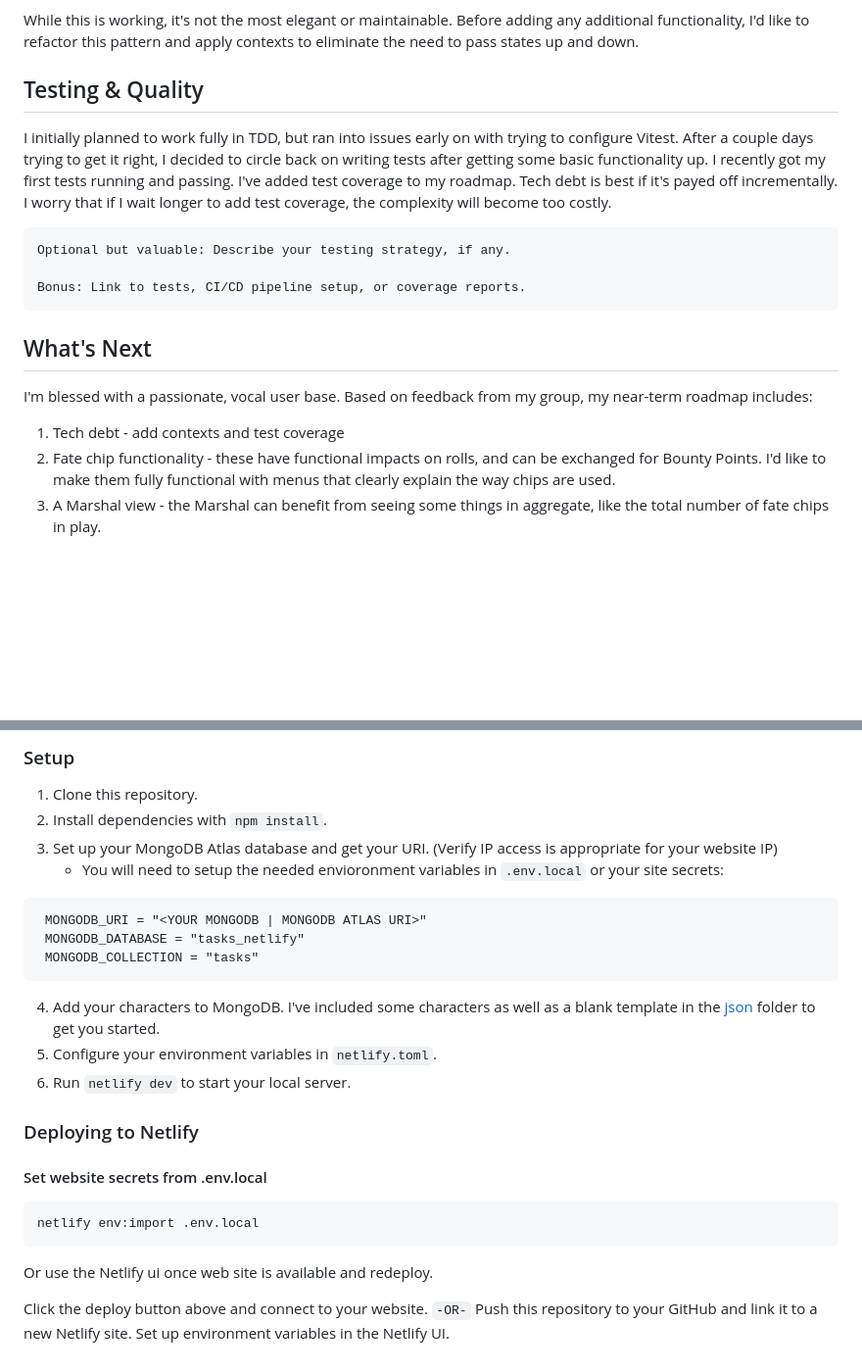
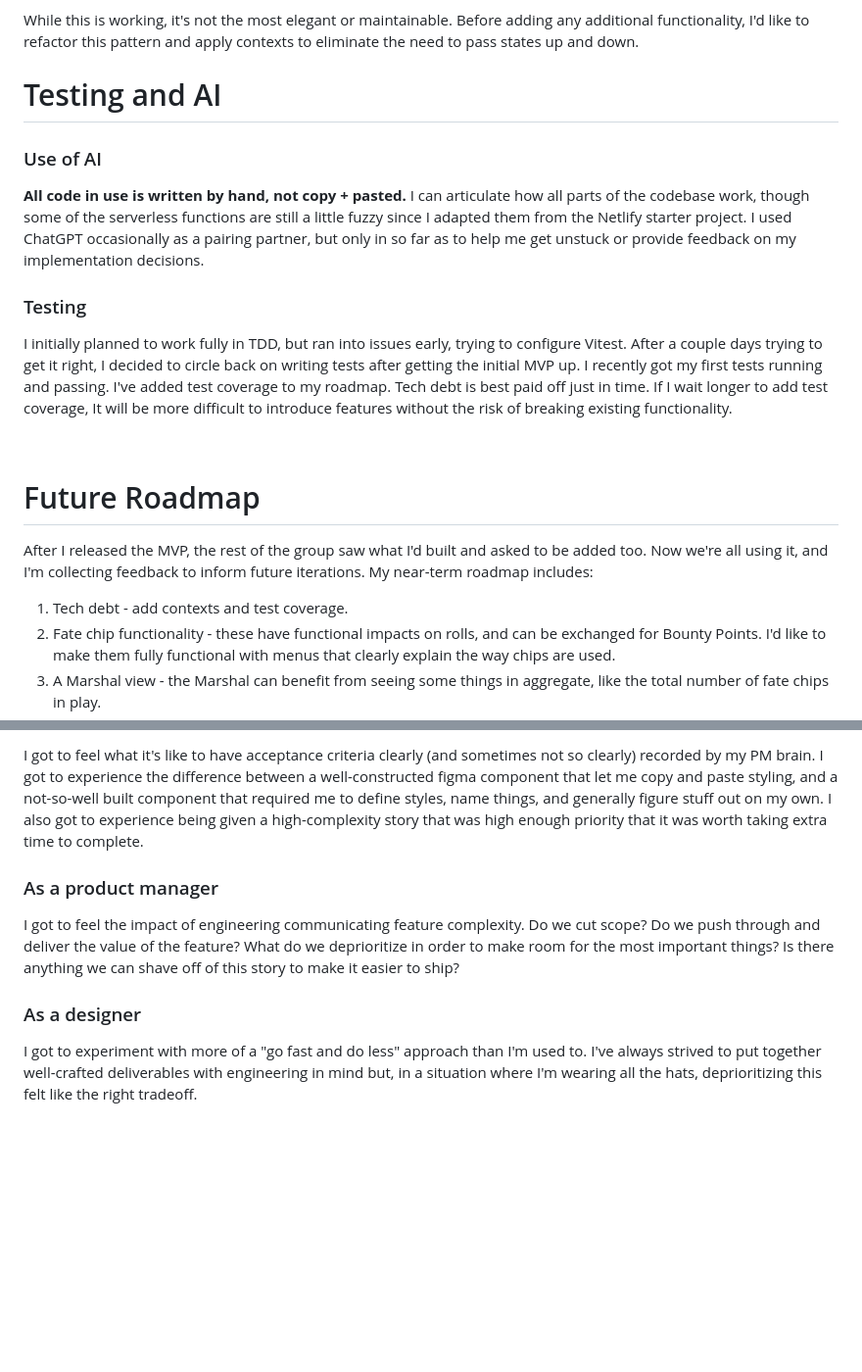
Before and after one commit to garretdepass/deadlands-dice-roller, a Markdown page: README.md, 2 parts joined by grey strips. Shown: that part at 98% size. Rendered like a GitHub page; blank space fills up the shorter version.

````diff
--- a/README.md
+++ b/README.md
@@ -89,19 +109,23 @@ Several different components are speaking to each other in this app. When I star
 
 While this is working, it's not the most elegant or maintainable. Before adding any additional functionality, I'd like to refactor this pattern and apply contexts to eliminate the need to pass states up and down.
 
-## Testing & Quality
+# Testing and AI
 
-I initially planned to work fully in TDD, but ran into issues early on with trying to configure Vitest. After a couple days trying to get it right, I decided to circle back on writing tests after getting some basic functionality up. I recently got my first tests running and passing. I've added test coverage to my roadmap. Tech debt is best if it's payed off incrementally. I worry that if I wait longer to add test coverage, the complexity will become too costly.
+### Use of AI
 
-    Optional but valuable: Describe your testing strategy, if any.
+**All code in use is written by hand, not copy + pasted.** I can articulate how all parts of the codebase work, though some of the serverless functions are still a little fuzzy since I adapted them from the Netlify starter project. I used ChatGPT occasionally as a pairing partner, but only in so far as to help me get unstuck or provide feedback on my implementation decisions.
 
-    Bonus: Link to tests, CI/CD pipeline setup, or coverage reports.
+### Testing
 
-## What's Next
+I initially planned to work fully in TDD, but ran into issues early, trying to configure Vitest. After a couple days trying to get it right, I decided to circle back on writing tests after getting the initial MVP up. I recently got my first tests running and passing. I've added test coverage to my roadmap. Tech debt is best paid off just in time. If I wait longer to add test coverage, It will be more difficult to introduce features without the risk of breaking existing functionality.
 
-I'm blessed with a passionate, vocal user base. Based on feedback from my group, my near-term roadmap includes:
+<br/>
 
-1.  Tech debt - add contexts and test coverage
+# Future Roadmap
+
+After I released the MVP, the rest of the group saw what I'd built and asked to be added too. Now we're all using it, and I'm collecting feedback to inform future iterations. My near-term roadmap includes:
+
+1.  Tech debt - add contexts and test coverage.
 1.  Fate chip functionality - these have functional impacts on rolls, and can be exchanged for Bounty Points. I'd like to make them fully functional with menus that clearly explain the way chips are used.
 1.  A Marshal view - the Marshal can benefit from seeing some things in aggregate, like the total number of fate chips in play.
 1.  Equipment tracking - firearms, supplies, artifacts, etc...
@@ -384,31 +398,10 @@ To set this up on your own, use the template for integrating MongoDB Atlas with
 
-### Setup
+I got to feel what it's like to have acceptance criteria clearly (and sometimes not so clearly) recorded by my PM brain. I got to experience the difference between a well-constructed figma component that let me copy and paste styling, and a not-so-well built component that required me to define styles, name things, and generally figure stuff out on my own. I also got to experience being given a high-complexity story that was high enough priority that it was worth taking extra time to complete.
 
-1. Clone this repository.
-2. Install dependencies with `npm install`.
-3. Set up your MongoDB Atlas database and get your URI. (Verify IP access is appropriate for your website IP)
-   - You will need to setup the needed envioronment variables in `.env.local` or your site secrets:
+### As a product manager
 
-```
- MONGODB_URI = "<YOUR MONGODB | MONGODB ATLAS URI>"
- MONGODB_DATABASE = "tasks_netlify"
- MONGODB_COLLECTION = "tasks"
-```
+I got to feel the impact of engineering communicating feature complexity. Do we cut scope? Do we push through and deliver the value of the feature? What do we deprioritize in order to make room for the most important things? Is there anything we can shave off of this story to make it easier to ship?
 
-4. Add your characters to MongoDB. I've included some characters as well as a blank template in the [json](https://github.com/garretdepass/deadlands-dice-roller/tree/main/json) folder to get you started.
-5. Configure your environment variables in `netlify.toml`.
-6. Run `netlify dev` to start your local server.
+### As a designer
 
-### Deploying to Netlify
-
-#### Set website secrets from .env.local
-
-```
-netlify env:import .env.local
-```
-
-Or use the Netlify ui once web site is available and redeploy.
-
-Click the deploy button above and connect to your website.
-`-OR-`
-Push this repository to your GitHub and link it to a new Netlify site. Set up environment variables in the Netlify UI.
+I got to experiment with more of a "go fast and do less" approach than I'm used to. I've always strived to put together well-crafted deliverables with engineering in mind but, in a situation where I'm wearing all the hats, deprioritizing this felt like the right tradeoff.
````
Also changed, not shown: other parts of README.md (+56 -46 lines).
